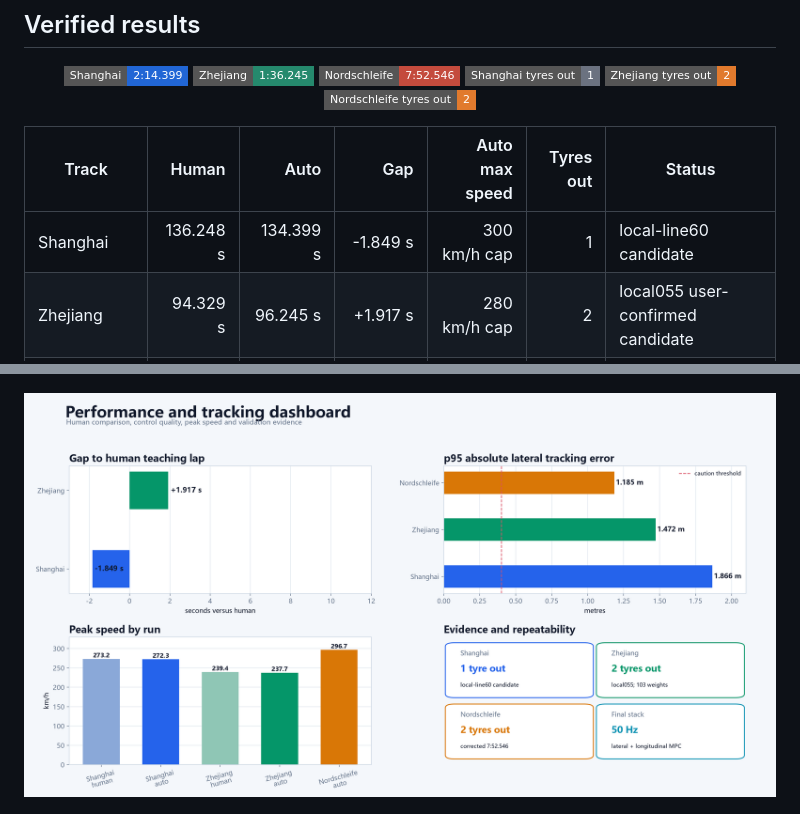
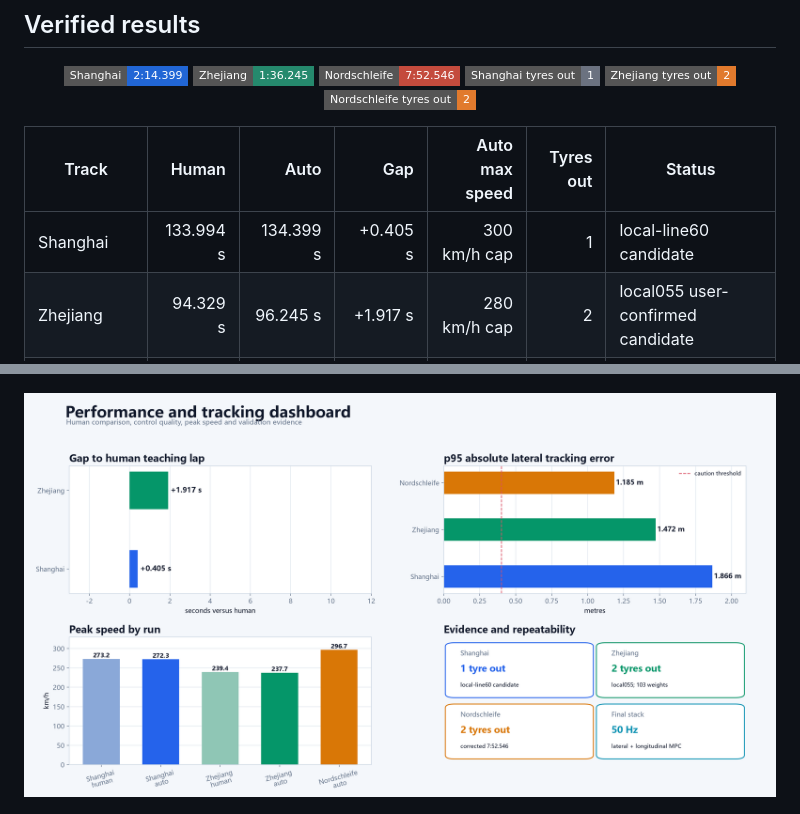
Before and after one commit to ASher20020/ac-track-control, a Markdown page: README.md, 2 parts joined by grey strips. Drawn GitHub-style; pictures changed too: assets/figures/performance_dashboard.png; badges without logos.

Commit message:
Update Shanghai human reference lap

```diff
--- a/README.md
+++ b/README.md
@@ -58,7 +58,7 @@ Tyres:   Michelin PS4 Cup 2
 
 | Track | Human | Auto | Gap | Auto max speed | Tyres out | Status |
 | --- | ---: | ---: | ---: | ---: | ---: | --- |
-| Shanghai | 136.248 s | 134.399 s | -1.849 s | 300 km/h cap | 1 | local-line60 candidate |
+| Shanghai | 133.994 s | 134.399 s | +0.405 s | 300 km/h cap | 1 | local-line60 candidate |
 | Zhejiang | 94.329 s | 96.245 s | +1.917 s | 280 km/h cap | 2 | local055 user-confirmed candidate |
 | Nordschleife | 7:17.632 | 7:52.546 | +34.914 s | 300 km/h cap | 2 | corrected crossing-to-crossing result |
 
```
Also changed, not shown: docs/RESULTS.md (+5 -1 lines), docs/TECHNICAL_REPORT.md (+6 -5 lines), assets/figures/track_maps.png, assets/figures/track_results.png, 3 other files.
